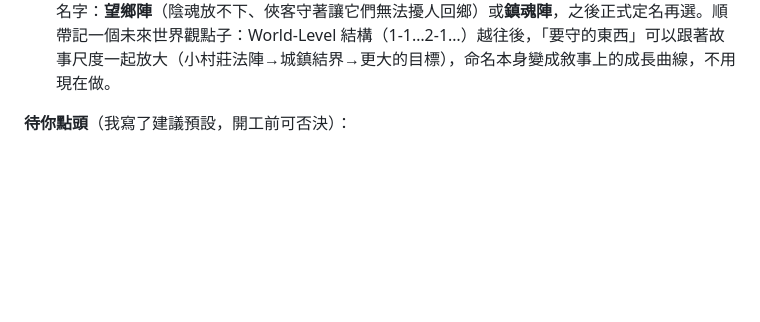
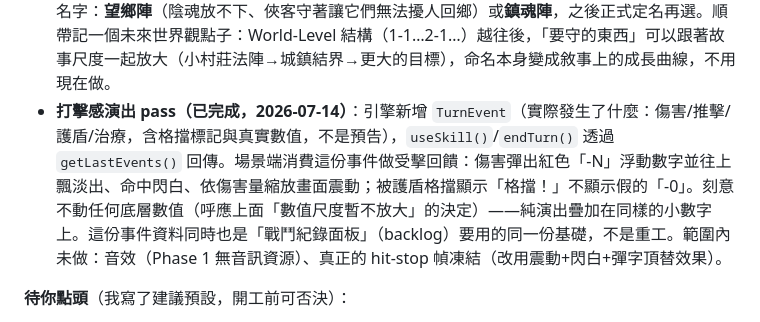
Before and after one commit to jesstsai0127/puzzlevault, a Markdown page: design/roadmap.md, the part around the change. GitHub-like rendering; blank space fills up the shorter version.

Commit message:
docs: log the hit-feedback juice pass as done

```diff
--- a/design/roadmap.md
+++ b/design/roadmap.md
@@ -203,6 +203,7 @@
   - 角色需要解鎖才能上場，每關可帶的人數有上限——逼玩家做隊伍組成的取捨，不是解鎖越多就無腦全上。
 - **數值尺度：暫不放大，先靠演出效果解決「沒有份量感」**——2026-07-14 定案。曾考慮把陣血/傷害從個位數放大到 800/10000 這種量級（×100 均勻縮放不影響心算，200+200=400 跟 2+2=4 難度相同，這點成立）。但暫緩的理由是：養成系統（見上）會在數值上持續疊加成長，起點若已經是四位數，幾輪養成後會被迫衝到五位數才有感，且數字規模只能往上調、很難往下修（往下修會被當成變相削弱）。決定：**先維持個位數到低兩位數的量級**，改用演出效果解決「打起來沒感覺」的問題（歸入之後的美術/手感階段待辦）：受擊 hit-stop（畫面短暫凍結）、傷害數字彈出＋縮放動畫、命中閃白、依傷害級距分層的畫面震動與音效。Into the Breach 本身血量也是個位數，靠的正是這套演出撐出打擊感，不是數字大小。之後若演出效果做完仍覺得不夠，再溫和放大數值，不一次跳到頂。
 - **「陣」的命名：保留，不改城堡／修真星**——2026-07-14 定案。目前故事尺度是「兩名俠客、對抗陰魂」的親密江湖鬼故事，「陣」（法陣結界）精準對應這個尺度；「城堡」暗示家國/軍隊規模戰爭，「修真星」直接跳進仙俠宇宙尺度，兩者都會讓現在的故事感覺不對稱，不採用。候選好聽名字：**望鄉陣**（陰魂放不下、俠客守著讓它們無法擾人回鄉）或**鎮魂陣**，之後正式定名再選。順帶記一個未來世界觀點子：World-Level 結構（1-1…2-1…）越往後，「要守的東西」可以跟著故事尺度一起放大（小村莊法陣→城鎮結界→更大的目標），命名本身變成敘事上的成長曲線，不用現在做。
+- **打擊感演出 pass（已完成，2026-07-14）**：引擎新增 `TurnEvent`（實際發生了什麼：傷害/推擊/護盾/治療，含格擋標記與真實數值，不是預告），`useSkill()`/`endTurn()` 透過 `getLastEvents()` 回傳。場景端消費這份事件做受擊回饋：傷害彈出紅色「-N」浮動數字並往上飄淡出、命中閃白、依傷害量縮放畫面震動；被護盾格擋顯示「格擋！」不顯示假的「-0」。刻意不動任何底層數值（呼應上面「數值尺度暫不放大」的決定）——純演出疊加在同樣的小數字上。這份事件資料同時也是「戰鬥紀錄面板」（backlog）要用的同一份基礎，不是重工。範圍內未做：音效（Phase 1 無音訊資源）、真正的 hit-stop 幀凍結（改用震動+閃白+彈字頂替效果）。
 
 **待你點頭**（我寫了建議預設，開工前可否決）：
 - 主線順序 Phase 1→2→3→4，深度待辦全部押後（建議：是）
```
